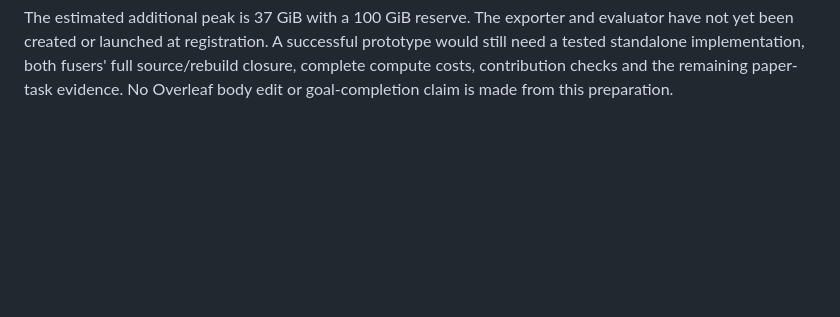
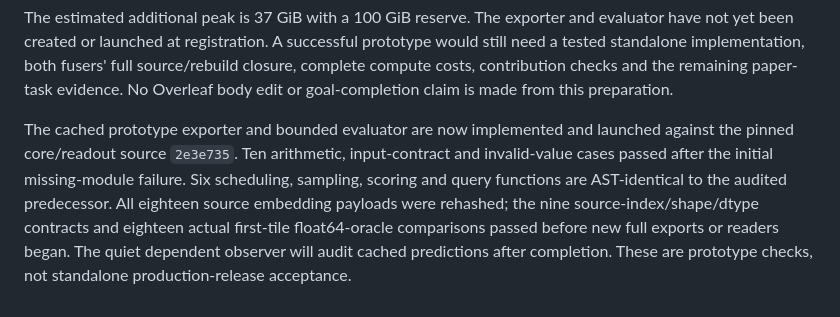
Before and after one commit to go-bananas-wwj/xuannv_embedding, a Markdown page: docs/operations/shared-coordinate-residual-trial.md, the part around the change. Rendered like a GitHub page; blank space fills up the shorter version.

Commit message:
docs: record shared coordinate prototype gates and launch

```diff
--- a/docs/operations/shared-coordinate-residual-trial.md
+++ b/docs/operations/shared-coordinate-residual-trial.md
@@ -52,3 +52,13 @@ prototype would still need a tested standalone implementation, both fusers' full
 source/rebuild closure, complete compute costs, contribution checks and the
 remaining paper-task evidence. No Overleaf body edit or goal-completion claim is
 made from this preparation.
+
+The cached prototype exporter and bounded evaluator are now implemented and
+launched against the pinned core/readout source `2e3e735`. Ten arithmetic,
+input-contract and invalid-value cases passed after the initial missing-module
+failure. Six scheduling, sampling, scoring and query functions are AST-identical
+to the audited predecessor. All eighteen source embedding payloads were rehashed;
+the nine source-index/shape/dtype contracts and eighteen actual first-tile
+float64-oracle comparisons passed before new full exports or readers began.
+The quiet dependent observer will audit cached predictions after completion.
+These are prototype checks, not standalone production-release acceptance.
```
